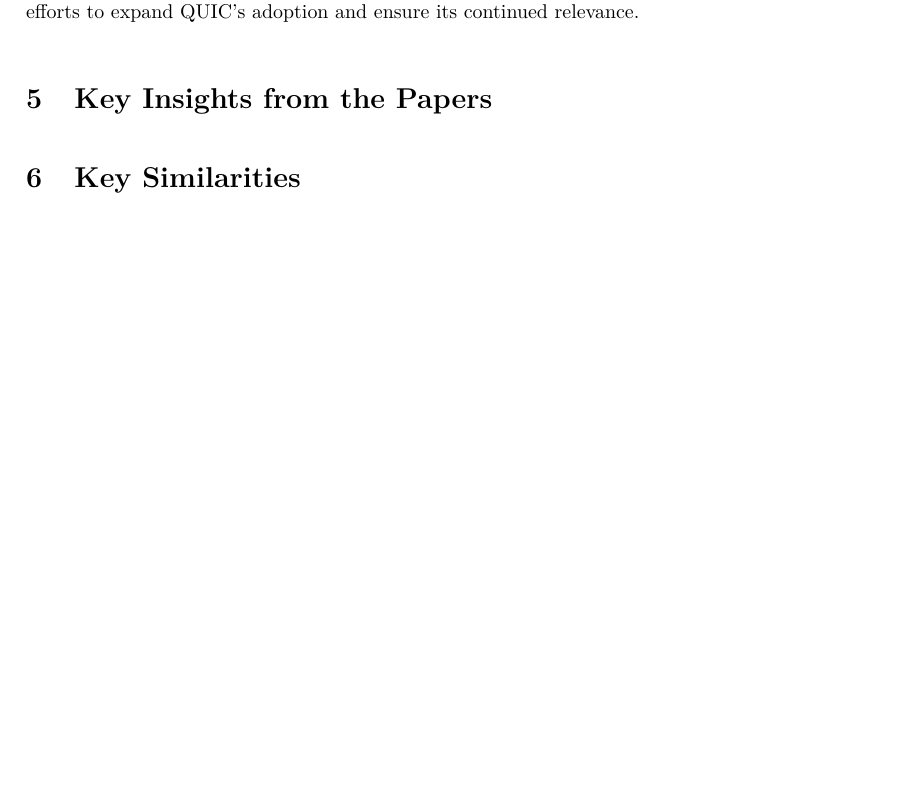
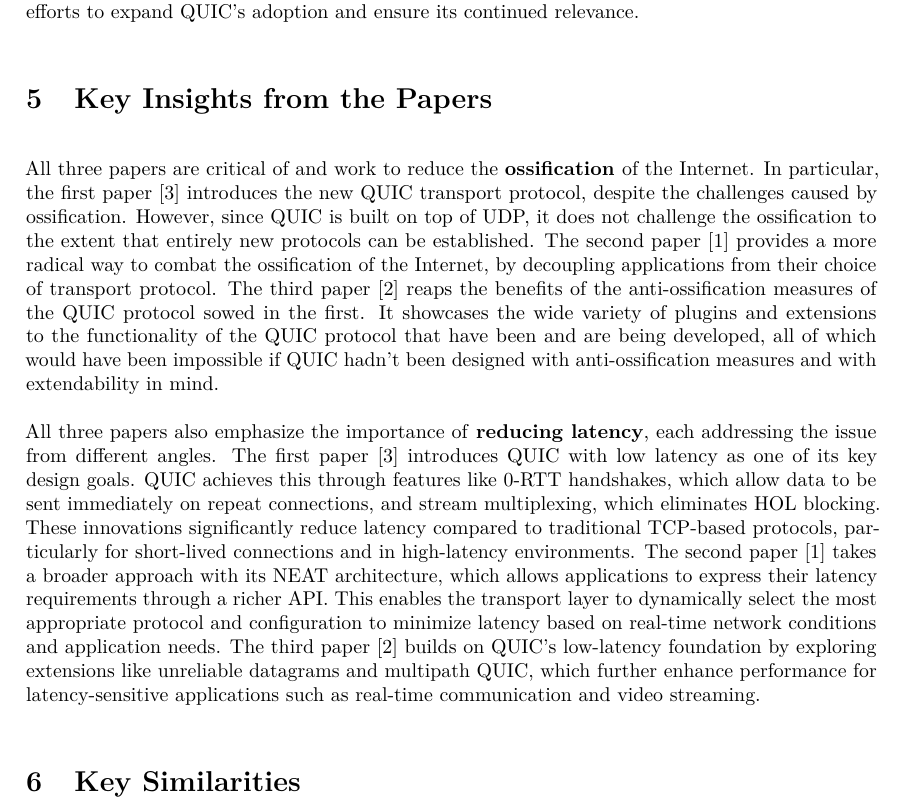
Before and after one commit to vincent-teh/1DT074-Seminar-1, a LaTeX document (main.tex, which reads chapters/5-key-insights.tex): part of page 4 of 4 before the commit and part of page 4 of 5 after it, cut so that both start at the same text, the shorter picture padded with empty space. Compiled offline with pdfLaTeX.

Commit message:
key insights done

```diff
--- a/chapters/5-key-insights.tex
+++ b/chapters/5-key-insights.tex
@@ -1,2 +1,6 @@
 \section{Key Insights from the Papers}%
 \label{sec:Key Insights from the Papers}
+
+All three papers are critical of and work to reduce the \textbf{ossification }of the Internet. In particular, the first paper \cite{langley2017quic} introduces the  new QUIC transport protocol, despite the challenges caused by ossification. However, since QUIC is built on top of UDP, it does not challenge the ossification to the extent that entirely new protocols can be established. The second paper \cite{grinnemo2016towards} provides a more radical way to combat the ossification of the Internet, by decoupling applications from their choice of transport protocol. The third paper \cite{kosek2021beyond} reaps the benefits of the anti-ossification measures of the QUIC protocol sowed in the first. It showcases the wide variety of plugins and extensions to the functionality of the QUIC protocol that have been and are being developed, all of which would have been impossible if QUIC hadn't been designed with anti-ossification measures and with extendability in mind.
+
+All three papers also emphasize the importance of \textbf{reducing latency}, each addressing the issue from different angles. The first paper \cite{langley2017quic} introduces QUIC with low latency as one of its key design goals. QUIC achieves this through features like 0-RTT handshakes, which allow data to be sent immediately on repeat connections, and stream multiplexing, which eliminates HOL blocking. These innovations significantly reduce latency compared to traditional TCP-based protocols, particularly for short-lived connections and in high-latency environments. The second paper \cite{grinnemo2016towards} takes a broader approach with its NEAT architecture, which allows applications to express their latency requirements through a richer API. This enables the transport layer to dynamically select the most appropriate protocol and configuration to minimize latency based on real-time network conditions and application needs. The third paper \cite{kosek2021beyond} builds on QUIC's low-latency foundation by exploring extensions like unreliable datagrams and multipath QUIC, which further enhance performance for latency-sensitive applications such as real-time communication and video streaming.
```
